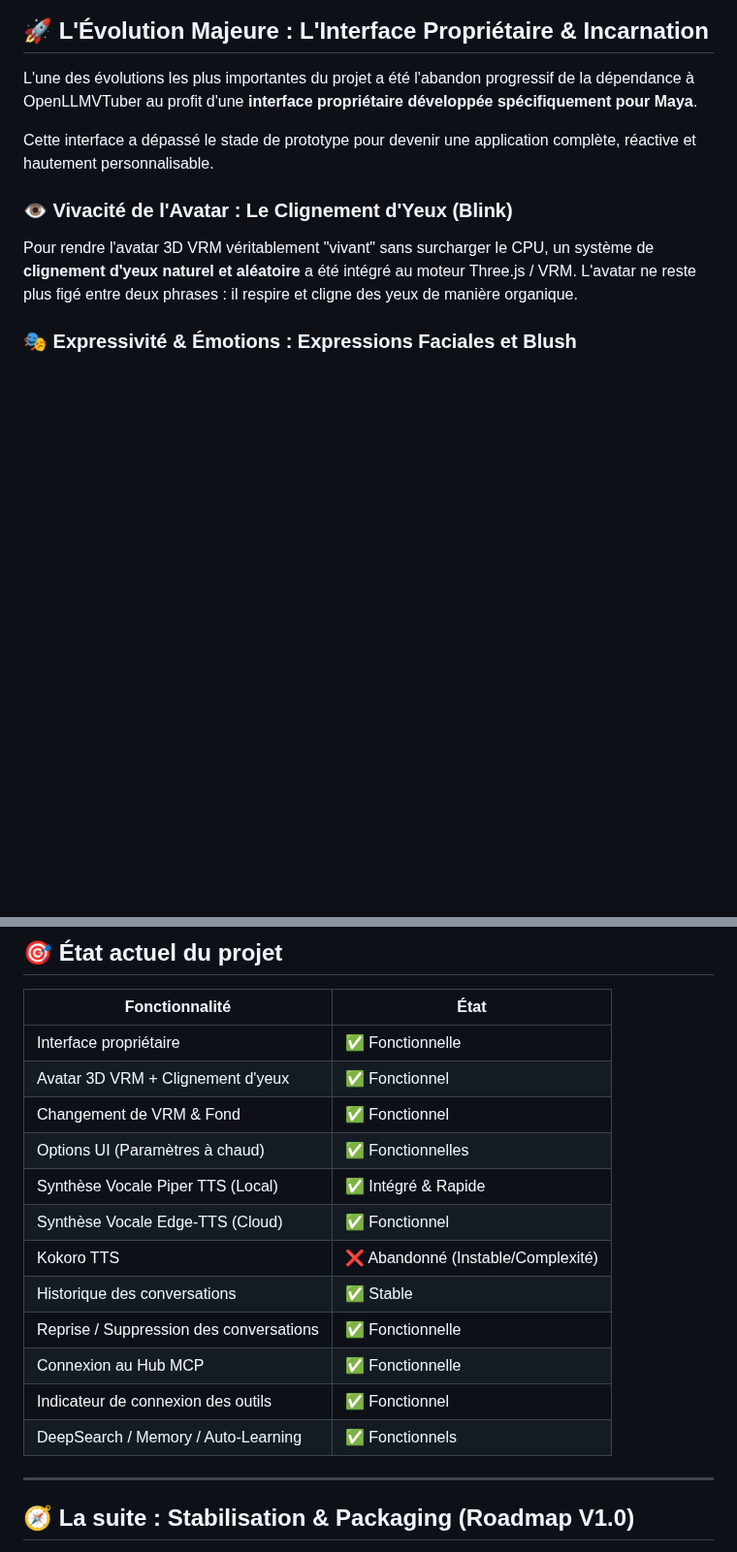
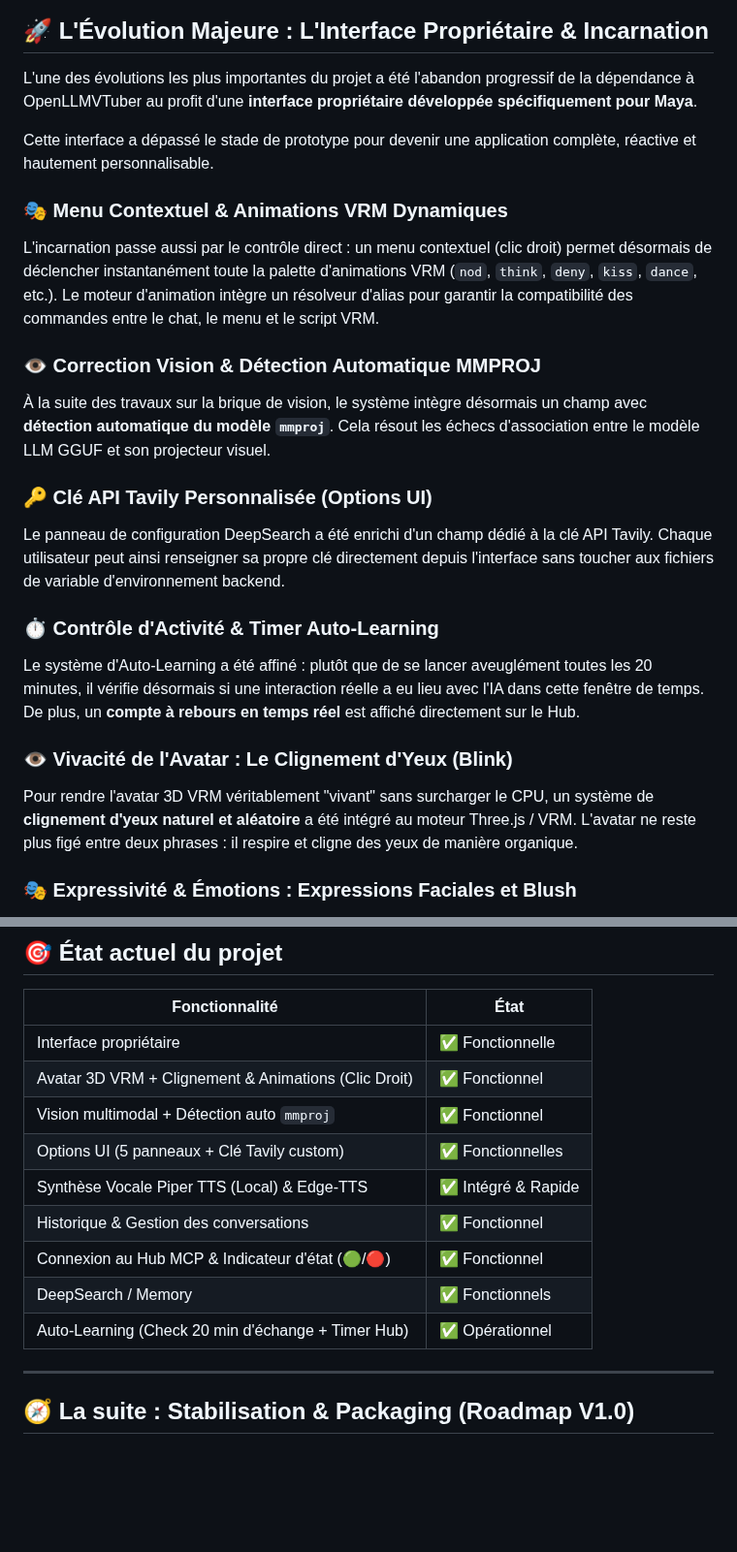
Before and after one commit to IronWoodten/project-maya, a Markdown page: docs/dev.journey.md, 2 parts joined by grey strips. Shown at 97% size. Drawn GitHub-style; blank space fills up the shorter version.

Commit message:
Update dev journey with new features and improvements
Added detailed updates on the proprietary interface, VRM animations, automatic model detection, and API key integration. Enhanced activity control and real-time countdown features.

```diff
--- a/docs/dev.journey.md
+++ b/docs/dev.journey.md
@@ -70,6 +70,18 @@ L'une des évolutions les plus importantes du projet a été l'abandon progressi
 
 Cette interface a dépassé le stade de prototype pour devenir une application complète, réactive et hautement personnalisable.
 
+### 🎭 Menu Contextuel & Animations VRM Dynamiques
+L'incarnation passe aussi par le contrôle direct : un menu contextuel (clic droit) permet désormais de déclencher instantanément toute la palette d'animations VRM (`nod`, `think`, `deny`, `kiss`, `dance`, etc.). Le moteur d'animation intègre un résolveur d'alias pour garantir la compatibilité des commandes entre le chat, le menu et le script VRM.
+
+### 👁️ Correction Vision & Détection Automatique MMPROJ
+À la suite des travaux sur la brique de vision, le système intègre désormais un champ avec **détection automatique du modèle `mmproj`**. Cela résout les échecs d'association entre le modèle LLM GGUF et son projecteur visuel.
+
+### 🔑 Clé API Tavily Personnalisée (Options UI)
+Le panneau de configuration DeepSearch a été enrichi d'un champ dédié à la clé API Tavily. Chaque utilisateur peut ainsi renseigner sa propre clé directement depuis l'interface sans toucher aux fichiers de variable d'environnement backend.
+
+### ⏱️ Contrôle d'Activité & Timer Auto-Learning
+Le système d'Auto-Learning a été affiné : plutôt que de se lancer aveuglément toutes les 20 minutes, il vérifie désormais si une interaction réelle a eu lieu avec l'IA dans cette fenêtre de temps. De plus, un **compte à rebours en temps réel** est affiché directement sur le Hub.
+
 ### 👁️ Vivacité de l'Avatar : Le Clignement d'Yeux (Blink)
 Pour rendre l'avatar 3D VRM véritablement "vivant" sans surcharger le CPU, un système de **clignement d'yeux naturel et aléatoire** a été intégré au moteur Three.js / VRM. L'avatar ne reste plus figé entre deux phrases : il respire et cligne des yeux de manière organique.
 
@@ -137,17 +149,14 @@ Toutes les briques (Avatar 3D, Clignement d'yeux, Piper TTS local, Options UI, H
 | Fonctionnalité | État |
 |---|---|
 | Interface propriétaire | ✅ Fonctionnelle |
-| Avatar 3D VRM + Clignement d'yeux | ✅ Fonctionnel |
-| Changement de VRM & Fond | ✅ Fonctionnel |
-| Options UI (Paramètres à chaud) | ✅ Fonctionnelles |
-| Synthèse Vocale Piper TTS (Local) | ✅ Intégré & Rapide |
-| Synthèse Vocale Edge-TTS (Cloud) | ✅ Fonctionnel |
-| Kokoro TTS | ❌ Abandonné (Instable/Complexité) |
-| Historique des conversations | ✅ Stable |
-| Reprise / Suppression des conversations | ✅ Fonctionnelle |
-| Connexion au Hub MCP | ✅ Fonctionnelle |
-| Indicateur de connexion des outils | ✅ Fonctionnel |
-| DeepSearch / Memory / Auto-Learning | ✅ Fonctionnels |
+| Avatar 3D VRM + Clignement & Animations (Clic Droit) | ✅ Fonctionnel |
+| Vision multimodal + Détection auto `mmproj` | ✅ Fonctionnel |
+| Options UI (5 panneaux + Clé Tavily custom) | ✅ Fonctionnelles |
+| Synthèse Vocale Piper TTS (Local) & Edge-TTS | ✅ Intégré & Rapide |
+| Historique & Gestion des conversations | ✅ Fonctionnel |
+| Connexion au Hub MCP & Indicateur d'état (🟢/🔴) | ✅ Fonctionnel |
+| DeepSearch / Memory | ✅ Fonctionnels |
+| Auto-Learning (Check 20 min d'échange + Timer Hub) | ✅ Opérationnel |
 
 ---
 
```
